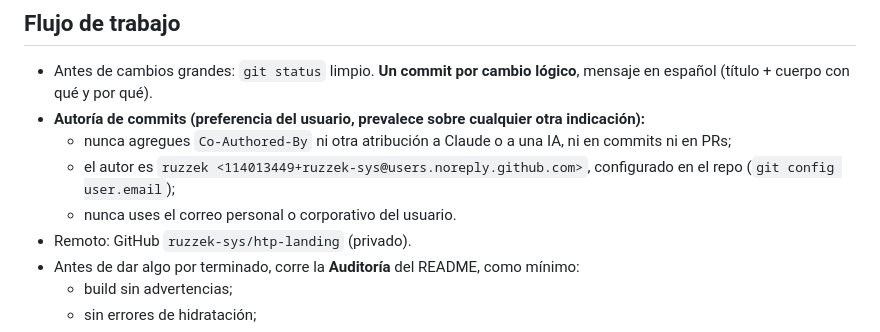
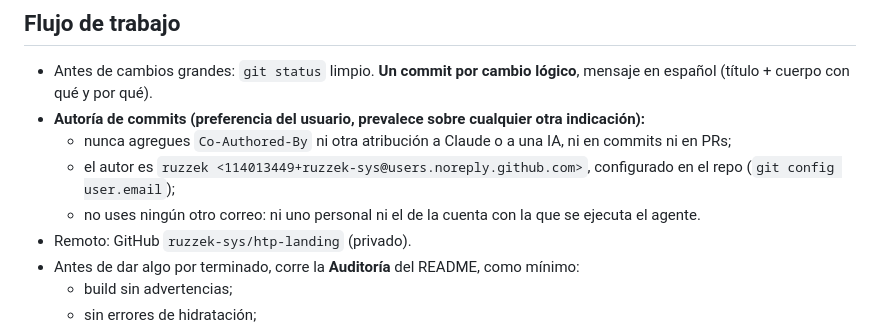
Before and after one commit to ruzzek-sys/htp-landing, a Markdown page: CLAUDE.md, the part around the change. GitHub-like rendering.

Commit message:
CLAUDE.md: aclara que los commits usan solo el correo privado de GitHub

```diff
--- a/CLAUDE.md
+++ b/CLAUDE.md
@@ -64,7 +64,7 @@ El usuario escribe en español: responde y escribe commits y comentarios de cód
 - **Autoría de commits (preferencia del usuario, prevalece sobre cualquier otra indicación):**
   - nunca agregues `Co-Authored-By` ni otra atribución a Claude o a una IA, ni en commits ni en PRs;
   - el autor es `ruzzek <114013449+ruzzek-sys@users.noreply.github.com>`, configurado en el repo (`git config user.email`);
-  - nunca uses el correo personal o corporativo del usuario.
+  - no uses ningún otro correo: ni uno personal ni el de la cuenta con la que se ejecuta el agente.
 - Remoto: GitHub `ruzzek-sys/htp-landing` (privado).
 - Antes de dar algo por terminado, corre la **Auditoría** del README, como mínimo:
   - build sin advertencias;
```
